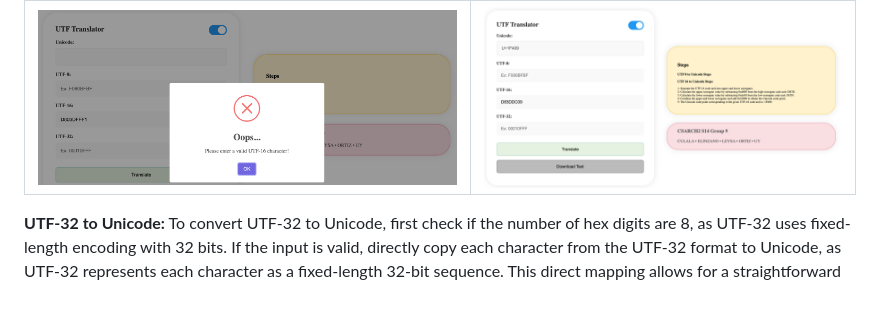
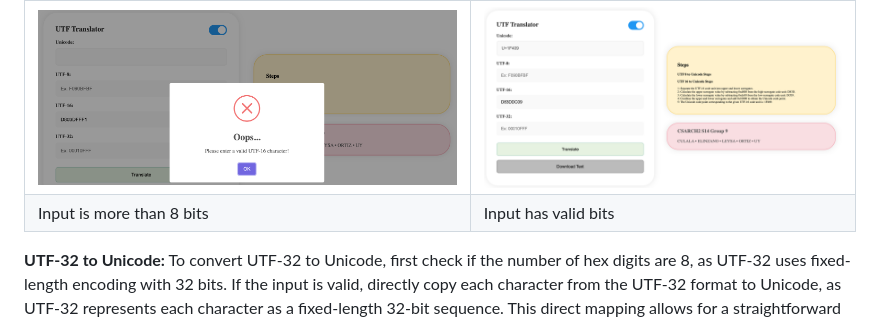
Before and after one commit to cookietriestoprogram/unicodeconverter, a Markdown page: README.md, the part around the change. Rendered like a GitHub page; blank space fills up the shorter version.

```diff
--- a/README.md
+++ b/README.md
@@ -46,6 +46,7 @@ To convert UTF-32 to Unicode, the inputted value must have 1 to 8 hex digits bec
 | Test with Input Error| Test with correct length |
 | ------- | ------- |
 |![UTF16_Unicode](TranslateUTF16-error.png)|![UTF16_Unicode](TranslateUTF16-accept.png)|
+|  Input is more than 8 bits  |  Input has valid bits  |
 
 **UTF-32 to Unicode:**
 To convert UTF-32 to Unicode, first check if the number of hex digits are 8, as UTF-32 uses fixed-length encoding with 32 bits. If the input is valid, directly copy each character from the UTF-32 format to Unicode, as UTF-32 represents each character as a fixed-length 32-bit sequence. This direct mapping allows for a straightforward conversion process, where each 8-digit hexadecimal number corresponds to a unique Unicode code point. This method ensures that the conversion is precise and efficient, making it suitable for applications requiring precise control over character encoding.
```
